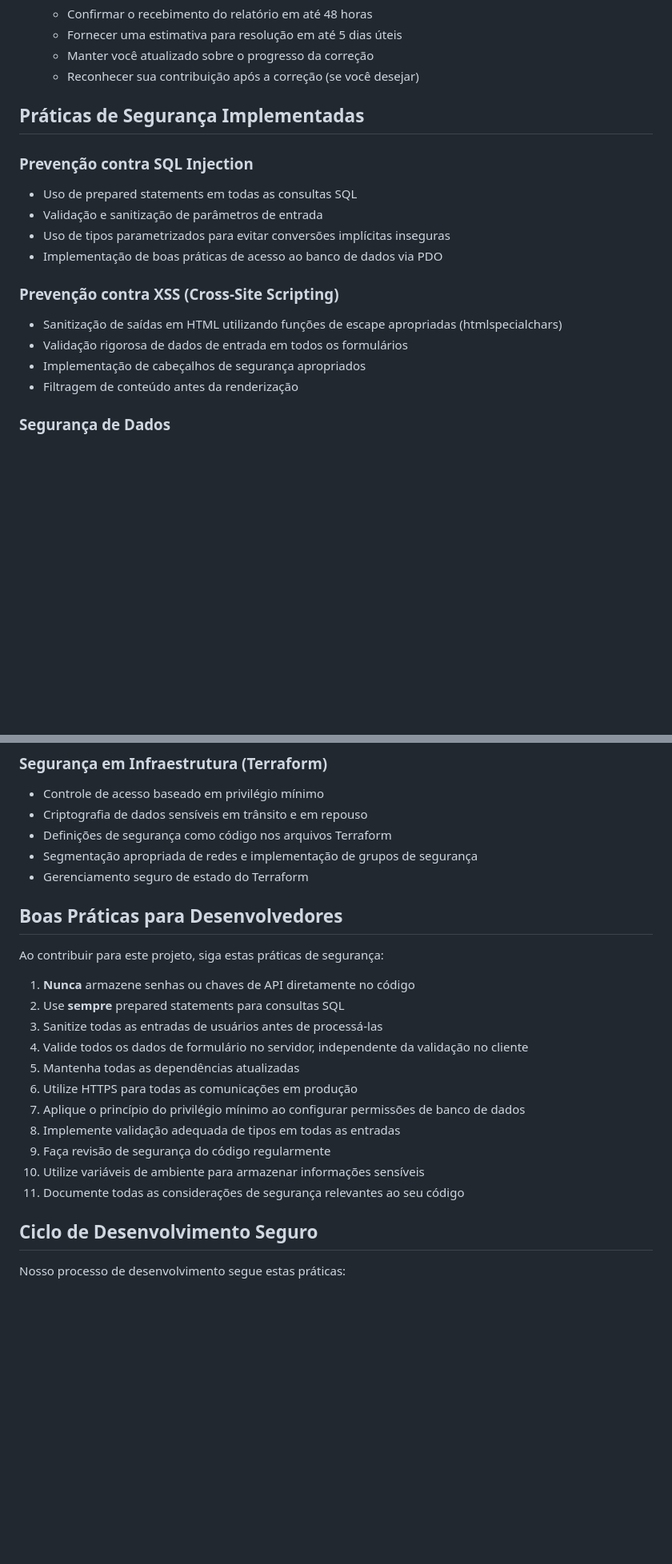
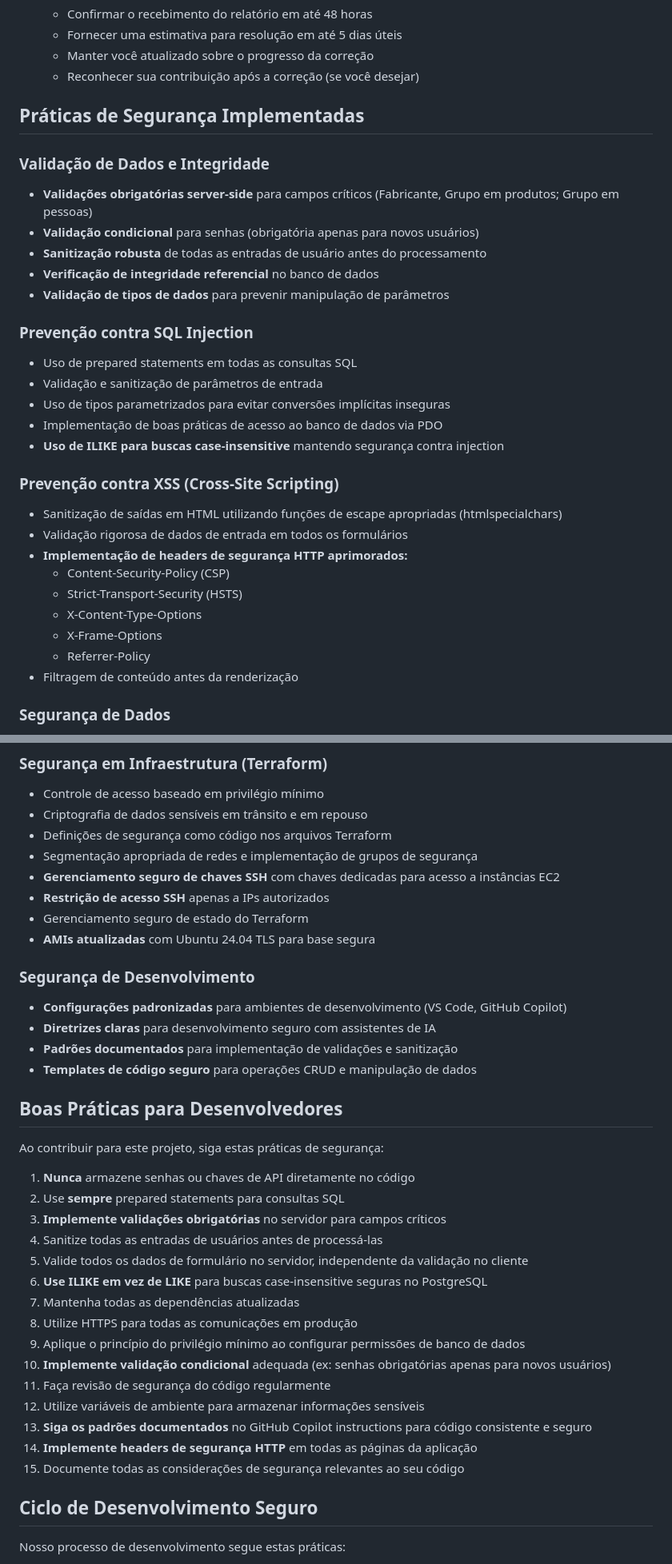
Before and after one commit to gmedeirosnet/SIPROQUIM, a Markdown page: SECURITY.md, 2 parts joined by grey strips. Shown at 80% size. GitHub-like rendering; blank space fills up the shorter version.

Commit message:
Update SECURITY.md with recent security improvements and mandatory validations

```diff
--- a/SECURITY.md
+++ b/SECURITY.md
@@ -32,16 +34,29 @@ Caso você encontre uma vulnerabilidade de segurança neste projeto, siga estas
 
 ## Práticas de Segurança Implementadas
 
+### Validação de Dados e Integridade
+- **Validações obrigatórias server-side** para campos críticos (Fabricante, Grupo em produtos; Grupo em pessoas)
+- **Validação condicional** para senhas (obrigatória apenas para novos usuários)
+- **Sanitização robusta** de todas as entradas de usuário antes do processamento
+- **Verificação de integridade referencial** no banco de dados
+- **Validação de tipos de dados** para prevenir manipulação de parâmetros
+
 ### Prevenção contra SQL Injection
 - Uso de prepared statements em todas as consultas SQL
 - Validação e sanitização de parâmetros de entrada
 - Uso de tipos parametrizados para evitar conversões implícitas inseguras
 - Implementação de boas práticas de acesso ao banco de dados via PDO
+- **Uso de ILIKE para buscas case-insensitive** mantendo segurança contra injection
 
 ### Prevenção contra XSS (Cross-Site Scripting)
 - Sanitização de saídas em HTML utilizando funções de escape apropriadas (htmlspecialchars)
 - Validação rigorosa de dados de entrada em todos os formulários
-- Implementação de cabeçalhos de segurança apropriados
+- **Implementação de headers de segurança HTTP aprimorados:**
+  - Content-Security-Policy (CSP)
+  - Strict-Transport-Security (HSTS)
+  - X-Content-Type-Options
+  - X-Frame-Options
+  - Referrer-Policy
 - Filtragem de conteúdo antes da renderização
 
 ### Segurança de Dados
@@ -61,7 +76,16 @@ Caso você encontre uma vulnerabilidade de segurança neste projeto, siga estas
 - Criptografia de dados sensíveis em trânsito e em repouso
 - Definições de segurança como código nos arquivos Terraform
 - Segmentação apropriada de redes e implementação de grupos de segurança
+- **Gerenciamento seguro de chaves SSH** com chaves dedicadas para acesso a instâncias EC2
+- **Restrição de acesso SSH** apenas a IPs autorizados
 - Gerenciamento seguro de estado do Terraform
+- **AMIs atualizadas** com Ubuntu 24.04 TLS para base segura
+
+### Segurança de Desenvolvimento
+- **Configurações padronizadas** para ambientes de desenvolvimento (VS Code, GitHub Copilot)
+- **Diretrizes claras** para desenvolvimento seguro com assistentes de IA
+- **Padrões documentados** para implementação de validações e sanitização
+- **Templates de código seguro** para operações CRUD e manipulação de dados
 
 ## Boas Práticas para Desenvolvedores
 
@@ -69,15 +93,19 @@ Ao contribuir para este projeto, siga estas práticas de segurança:
 
 1. **Nunca** armazene senhas ou chaves de API diretamente no código
 2. Use **sempre** prepared statements para consultas SQL
-3. Sanitize todas as entradas de usuários antes de processá-las
-4. Valide todos os dados de formulário no servidor, independente da validação no cliente
-5. Mantenha todas as dependências atualizadas
-6. Utilize HTTPS para todas as comunicações em produção
-7. Aplique o princípio do privilégio mínimo ao configurar permissões de banco de dados
-8. Implemente validação adequada de tipos em todas as entradas
-9. Faça revisão de segurança do código regularmente
-10. Utilize variáveis de ambiente para armazenar informações sensíveis
-11. Documente todas as considerações de segurança relevantes ao seu código
+3. **Implemente validações obrigatórias** no servidor para campos críticos
+4. Sanitize todas as entradas de usuários antes de processá-las
+5. Valide todos os dados de formulário no servidor, independente da validação no cliente
+6. **Use ILIKE em vez de LIKE** para buscas case-insensitive seguras no PostgreSQL
+7. Mantenha todas as dependências atualizadas
+8. Utilize HTTPS para todas as comunicações em produção
+9. Aplique o princípio do privilégio mínimo ao configurar permissões de banco de dados
+10. **Implemente validação condicional** adequada (ex: senhas obrigatórias apenas para novos usuários)
+11. Faça revisão de segurança do código regularmente
+12. Utilize variáveis de ambiente para armazenar informações sensíveis
+13. **Siga os padrões documentados** no GitHub Copilot instructions para código consistente e seguro
+14. **Implemente headers de segurança HTTP** em todas as páginas da aplicação
+15. Documente todas as considerações de segurança relevantes ao seu código
 
 ## Ciclo de Desenvolvimento Seguro
 
```
Also changed, not shown: other parts of SECURITY.md (+25 -10 lines).
